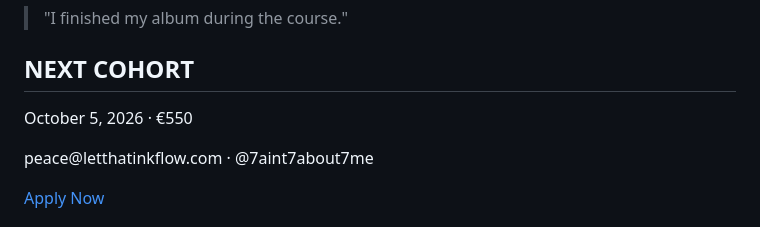
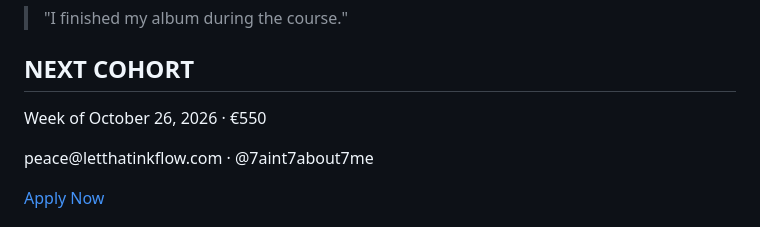
Before and after one commit to unitedcolorsofrqm-cmyk/my-website, a Markdown page: README.md, the part around the change. Rendered like a GitHub page.

Commit message:
Update next cohort date in README

```diff
--- a/README.md
+++ b/README.md
@@ -184,7 +184,7 @@
   <!-- Call to Action -->
   <section>
     <h2>NEXT COHORT</h2>
-    <p>October 5, 2026 · €550</p>
+    <p>Week of October 26, 2026 · €550</p>
     <p>peace@letthatinkflow.com · @7aint7about7me</p>
     <div class="cta">
       <a href="mailto:peace@letthatinkflow.com">Apply Now</a>
```
